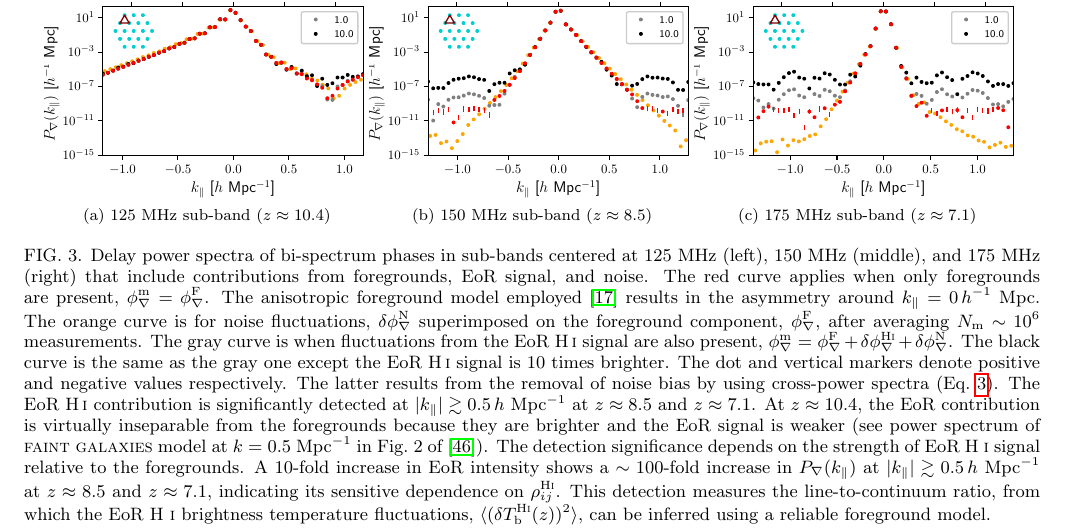
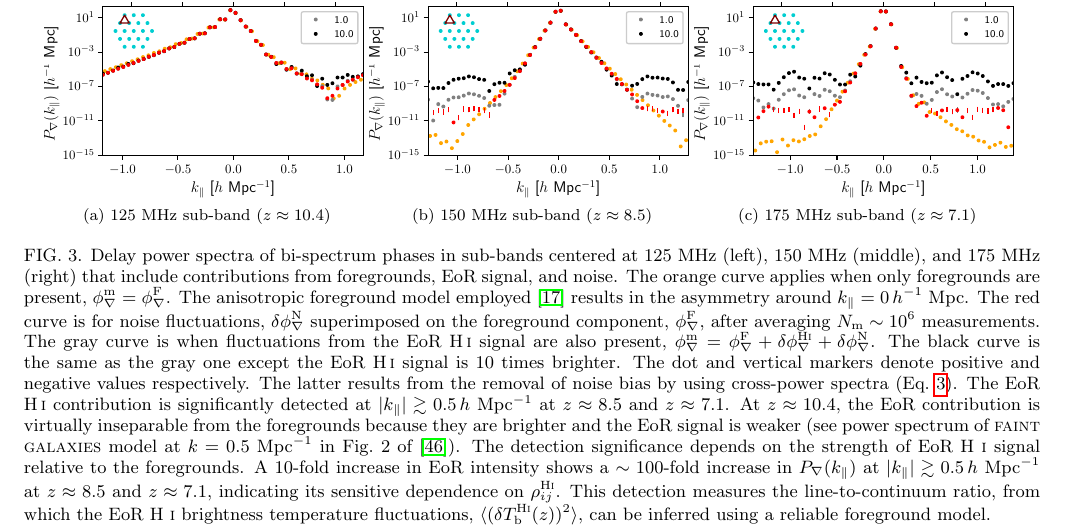
Before and after one commit to nithyanandan/ClosurePhaseTheoryEoR, a LaTeX paper (ms.tex): part of page 5 of 8, cut so that both start at the same text. Compiled offline with pdfLaTeX.

Commit message:
Update on Overleaf.

```diff
--- a/ms.tex
+++ b/ms.tex
@@ -269,7 +269,7 @@ The absence of a clear detection in the 125~MHz sub-band is discussed below.
   \subfloat[][125~MHz sub-band ($z\approx 10.4$)]{\label{fig:cpdps-125}\includegraphics[width=0.32\linewidth]{cpdps_125MHz_SNR_200_nsamples_1048576}}
   \subfloat[][150~MHz sub-band ($z\approx 8.5$)]{\label{fig:cpdps-150}\includegraphics[width=0.32\linewidth]{cpdps_150MHz_SNR_200_nsamples_1048576}}
   \subfloat[][175~MHz sub-band ($z\approx 7.1$)]{\label{fig:cpdps-175}\includegraphics[width=0.32\linewidth]{cpdps_175MHz_SNR_200_nsamples_1048576}}
-\caption{Delay power spectra of bi-spectrum phases in sub-bands centered at 125~MHz (left), 150~MHz (middle), and 175~MHz (right) that include contributions from foregrounds, EoR signal, and noise. The red curve applies when only foregrounds are present, $\phi_\nabla^\textrm{m}=\phi_\nabla^\textrm{F}$. The anisotropic foreground model employed \cite{thy15a} results in the asymmetry around $k_\parallel=0\,h^{-1}$~Mpc. The orange curve is for noise fluctuations, $\delta\phi_\nabla^\textrm{N}$ superimposed on the foreground component, $\phi_\nabla^\textrm{F}$, after averaging $N_\textrm{m} \sim 10^6$ measurements. The gray curve is when fluctuations from the EoR \HI\ signal are also present, $\phi_\nabla^\textrm{m}=\phi_\nabla^\textrm{F}+\delta\phi_\nabla^\textrm{H{\sc i}}+\delta\phi_\nabla^\textrm{N}$. The black curve is the same as the gray one except the EoR \HI\ signal is 10 times brighter. The dot and vertical markers denote positive and negative values respectively. The latter results from the removal of noise bias by using cross-power spectra (Eq.~\ref{eqn:delay-power-spectrum}). The EoR \HI\ contribution is significantly detected at $|k_\parallel| \gtrsim 0.5\,h$~Mpc$^{-1}$ at $z\approx 8.5$ and $z\approx 7.1$. At $z\approx 10.4$, the EoR contribution is virtually inseparable from the foregrounds because they are brighter and the EoR signal is weaker (see power spectrum of {\sc faint galaxies} model at $k=0.5$~Mpc$^{-1}$ in Fig.~2 of \cite{gre17b}). The detection significance depends on the strength of EoR H~{\sc i} signal relative to the foregrounds. A 10-fold increase in EoR intensity shows a $\sim 100$-fold increase in $P_\nabla(k_\parallel)$ at $|k_\parallel| \gtrsim 0.5\,h$~Mpc$^{-1}$ at $z\approx 8.5$ and $z\approx 7.1$, indicating its sensitive dependence on $\rho_{ij}^\textrm{H{\sc i}}$. This detection measures the line-to-continuum ratio, from which the EoR H~{\sc i} brightness temperature fluctuations, $\langle(\delta T_\textrm{b}^\textrm{H{\sc i}}(z))^2\rangle$, can be inferred using a reliable foreground model. \label{fig:cpdps}}
+\caption{Delay power spectra of bi-spectrum phases in sub-bands centered at 125~MHz (left), 150~MHz (middle), and 175~MHz (right) that include contributions from foregrounds, EoR signal, and noise. The orange curve applies when only foregrounds are present, $\phi_\nabla^\textrm{m}=\phi_\nabla^\textrm{F}$. The anisotropic foreground model employed \cite{thy15a} results in the asymmetry around $k_\parallel=0\,h^{-1}$~Mpc. The red curve is for noise fluctuations, $\delta\phi_\nabla^\textrm{N}$ superimposed on the foreground component, $\phi_\nabla^\textrm{F}$, after averaging $N_\textrm{m} \sim 10^6$ measurements. The gray curve is when fluctuations from the EoR \HI\ signal are also present, $\phi_\nabla^\textrm{m}=\phi_\nabla^\textrm{F}+\delta\phi_\nabla^\textrm{H{\sc i}}+\delta\phi_\nabla^\textrm{N}$. The black curve is the same as the gray one except the EoR \HI\ signal is 10 times brighter. The dot and vertical markers denote positive and negative values respectively. The latter results from the removal of noise bias by using cross-power spectra (Eq.~\ref{eqn:delay-power-spectrum}). The EoR \HI\ contribution is significantly detected at $|k_\parallel| \gtrsim 0.5\,h$~Mpc$^{-1}$ at $z\approx 8.5$ and $z\approx 7.1$. At $z\approx 10.4$, the EoR contribution is virtually inseparable from the foregrounds because they are brighter and the EoR signal is weaker (see power spectrum of {\sc faint galaxies} model at $k=0.5$~Mpc$^{-1}$ in Fig.~2 of \cite{gre17b}). The detection significance depends on the strength of EoR H~{\sc i} signal relative to the foregrounds. A 10-fold increase in EoR intensity shows a $\sim 100$-fold increase in $P_\nabla(k_\parallel)$ at $|k_\parallel| \gtrsim 0.5\,h$~Mpc$^{-1}$ at $z\approx 8.5$ and $z\approx 7.1$, indicating its sensitive dependence on $\rho_{ij}^\textrm{H{\sc i}}$. This detection measures the line-to-continuum ratio, from which the EoR H~{\sc i} brightness temperature fluctuations, $\langle(\delta T_\textrm{b}^\textrm{H{\sc i}}(z))^2\rangle$, can be inferred using a reliable foreground model. \label{fig:cpdps}}
 \end{figure*}
 
 \subsection{EoR H~{\sc i} Brightness Temperature Fluctuations} \label{sec:Tb-variance}
```
